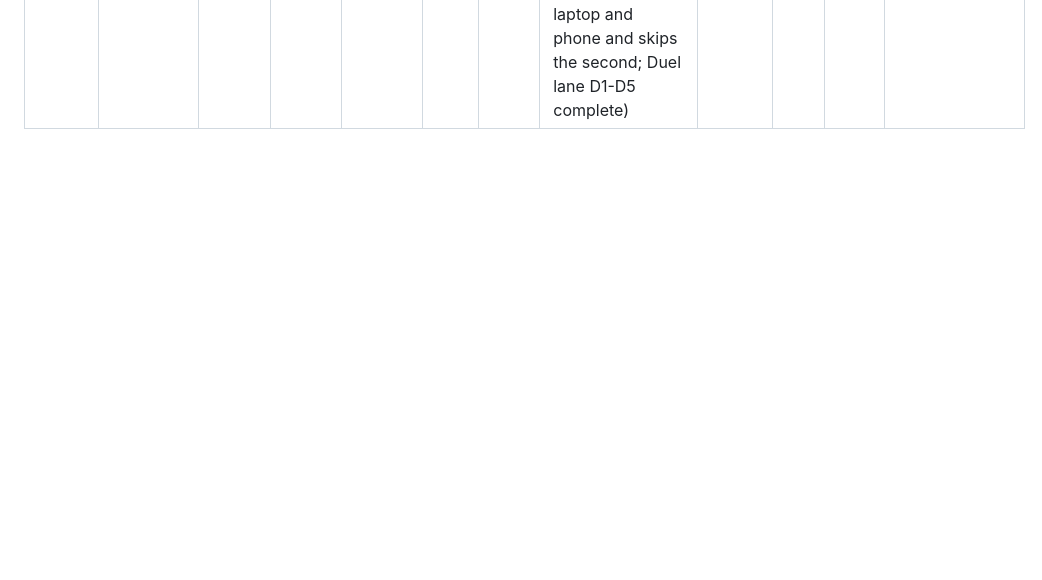
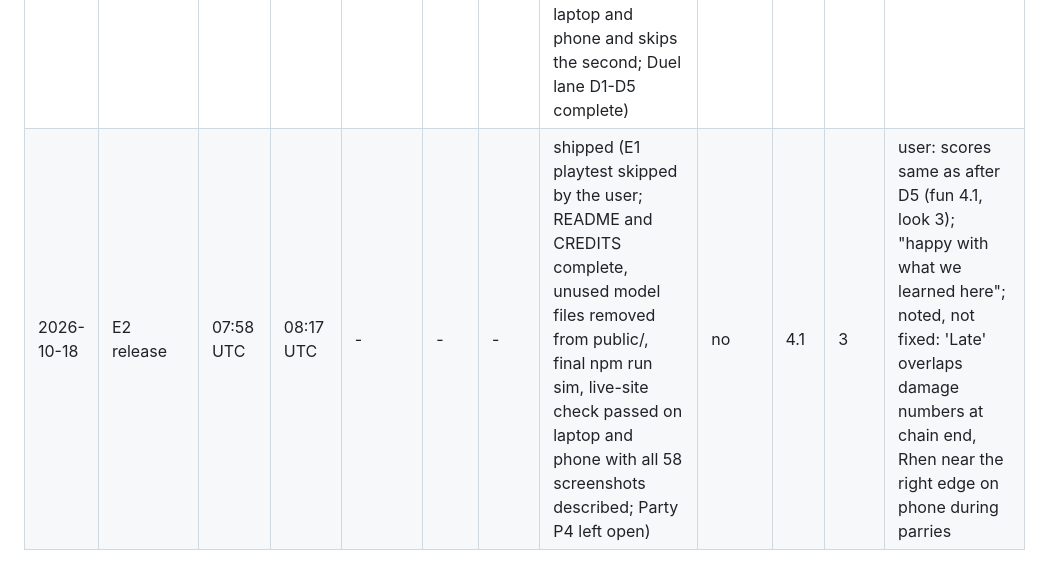
Before and after one commit to crabtoast90-dev/practice-rpg, a Markdown page: LOG.md, the part around the change. Rendered like a GitHub page; blank space fills up the shorter version.

Commit message:
LOG.md: E2 release row
Co-Authored-By: Claude Opus 5.5 <noreply@anthropic.com>
Claude-Session: https://claude.ai/code/session_017GEncVA3x54JGk2koozagg

```diff
--- a/LOG.md
+++ b/LOG.md
@@ -9,3 +9,4 @@ date | session | start time | end time | Claude min | you min | total min | ship
 2026-10-18 | D3 duel on screen | 07:00 UTC | 07:14 UTC | 12 | 3 | 15 | shipped (Guard, Items submenu, Escape refused, damage / heal numbers, guard / parry / item animations, Vael's move named, Riposte shown, Victory / Defeat banner and Play again; Space-bar timing on keyboards with tap buttons on touch only (user note); ?tune=name:value hook; check plays a perfect fight to Victory and a no-press fight to Defeat, both matching Node) | no | 3.0 | 1.9 | user: fun up 0.1 (3.0), look unchanged (1.9); asked for Space instead of an on-screen button for Frenzy Chain
 2026-10-18 | D4 dragoon | 07:14 UTC | 07:24 UTC | 9 | 2 | 11 | shipped (Dragoon form in sim and on screen: transform at 100+ SP with flash, orange glow, red wings and aura; Strike = rotating-ring addition, up to 5 strikes, laps faster and windows tighter; Ember Shot / Blast / Last Blaze / Crimson Wyrm with MP and glowing bolts; one Dragoon turn per 100 SP then revert; npm run sim bots now transform; check transforms, perfect ring, each spell once, reverts, matches Node) | no | 3.7 | 2.2 | user: "Very good!" fun +0.7 (3.7), look +0.3 (2.2); flagged for the user: a perfect Strike (1,618) outdamages every spell, everyone still wins 100%
 2026-10-18 | D5 rival cinematic | 07:24 UTC | 07:56 UTC | 29 | 6 | 35 | shipped (Four Seals cinematic before the opener and the last gasp: wide shot, slow push-in on Vael with four light pillars rising around Rhen, flash and FOUR SEALS title card, over-the-shoulder shot, then each pillar bursts on its hit; skippable with any key or tap after the first viewing; phone framing pulled back; check screenshots every beat on laptop and phone and skips the second; Duel lane D1-D5 complete) | no | 4.1 | 3 | user: "Excellent" fun 4.1, look 3; fixed from screenshots before merging: close-up too tight, over-the-shoulder camera inside the pillars, Dodge/Parry buttons showing during the film on phone
+2026-10-18 | E2 release | 07:58 UTC | 08:17 UTC | - | - | - | shipped (E1 playtest skipped by the user; README and CREDITS complete, unused model files removed from public/, final npm run sim, live-site check passed on laptop and phone with all 58 screenshots described; Party P4 left open) | no | 4.1 | 3 | user: scores same as after D5 (fun 4.1, look 3); "happy with what we learned here"; noted, not fixed: 'Late' overlaps damage numbers at chain end, Rhen near the right edge on phone during parries
```
Also changed, not shown: DECISIONS.md (+1 -0 lines).
